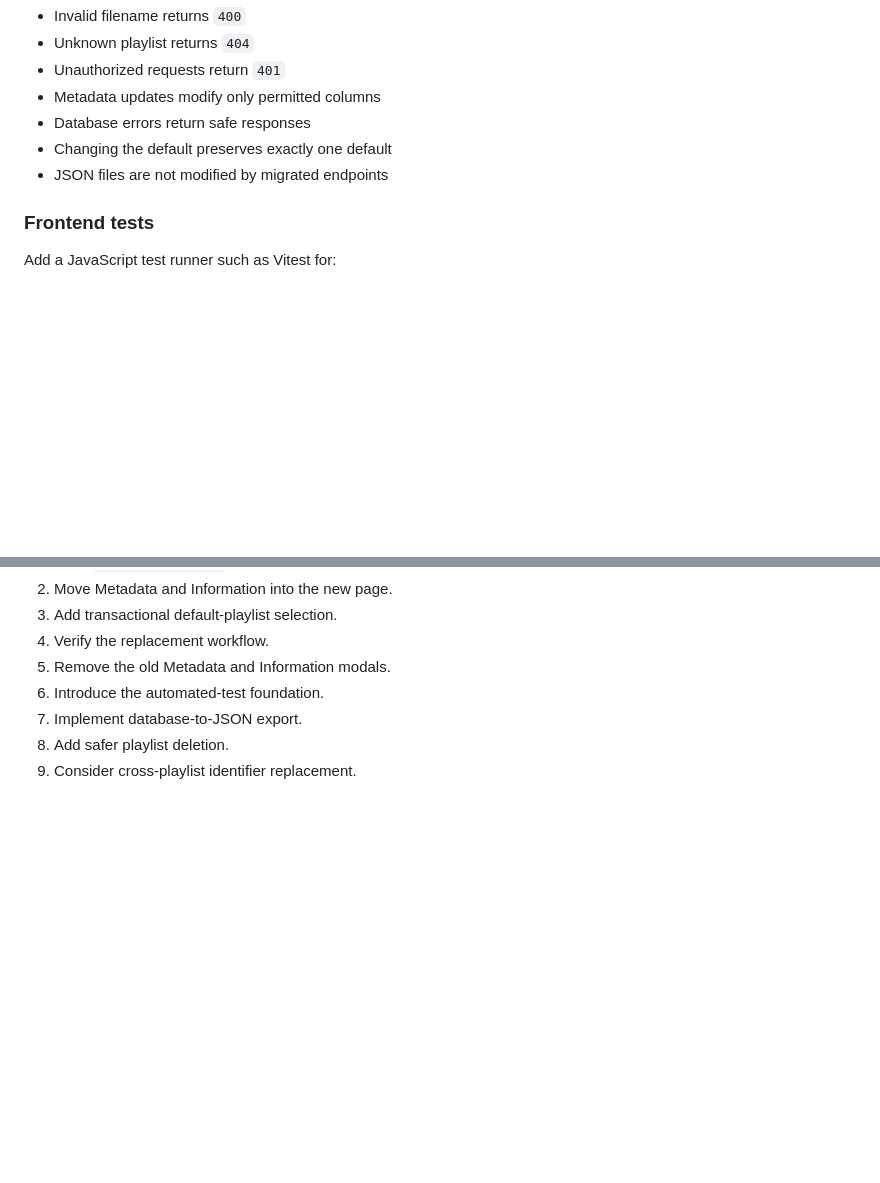
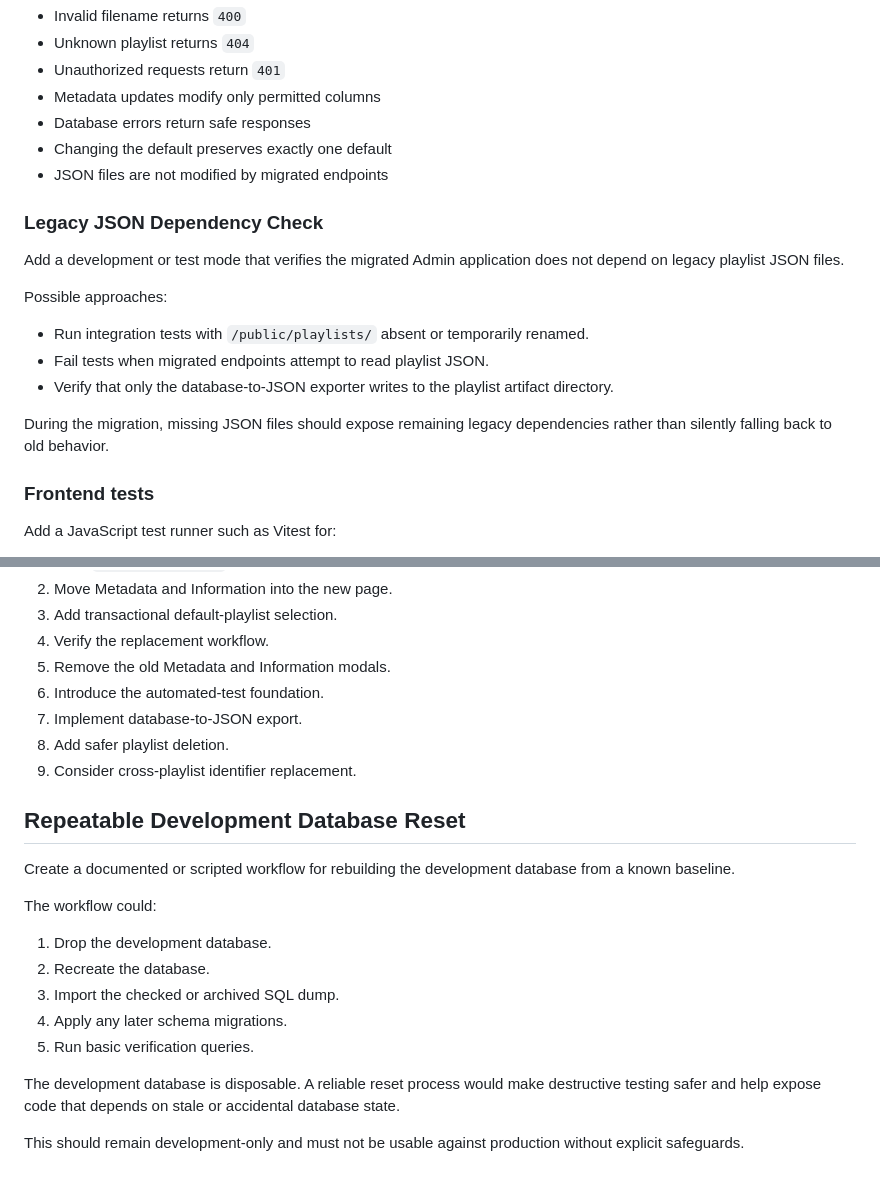
Before and after one commit to freetv-today/freetv-server, a Markdown page: WISHLIST.md, 2 parts joined by grey strips. Drawn GitHub-style; blank space fills up the shorter version.

```diff
--- a/WISHLIST.md
+++ b/WISHLIST.md
@@ -118,6 +118,18 @@ Use a dedicated test database to verify:
 * Changing the default preserves exactly one default
 * JSON files are not modified by migrated endpoints
 
+### Legacy JSON Dependency Check
+
+Add a development or test mode that verifies the migrated Admin application does not depend on legacy playlist JSON files.
+
+Possible approaches:
+
+- Run integration tests with `/public/playlists/` absent or temporarily renamed.
+- Fail tests when migrated endpoints attempt to read playlist JSON.
+- Verify that only the database-to-JSON exporter writes to the playlist artifact directory.
+
+During the migration, missing JSON files should expose remaining legacy dependencies rather than silently falling back to old behavior.
+
 ### Frontend tests
 
 Add a JavaScript test runner such as Vitest for:
@@ -237,3 +249,20 @@ After completing the current PHP/MariaDB refactor:
 7. Implement database-to-JSON export.
 8. Add safer playlist deletion.
 9. Consider cross-playlist identifier replacement.
+
+
+## Repeatable Development Database Reset
+
+Create a documented or scripted workflow for rebuilding the development database from a known baseline.
+
+The workflow could:
+
+1. Drop the development database.
+2. Recreate the database.
+3. Import the checked or archived SQL dump.
+4. Apply any later schema migrations.
+5. Run basic verification queries.
+
+The development database is disposable. A reliable reset process would make destructive testing safer and help expose code that depends on stale or accidental database state.
+
+This should remain development-only and must not be usable against production without explicit safeguards.
```
